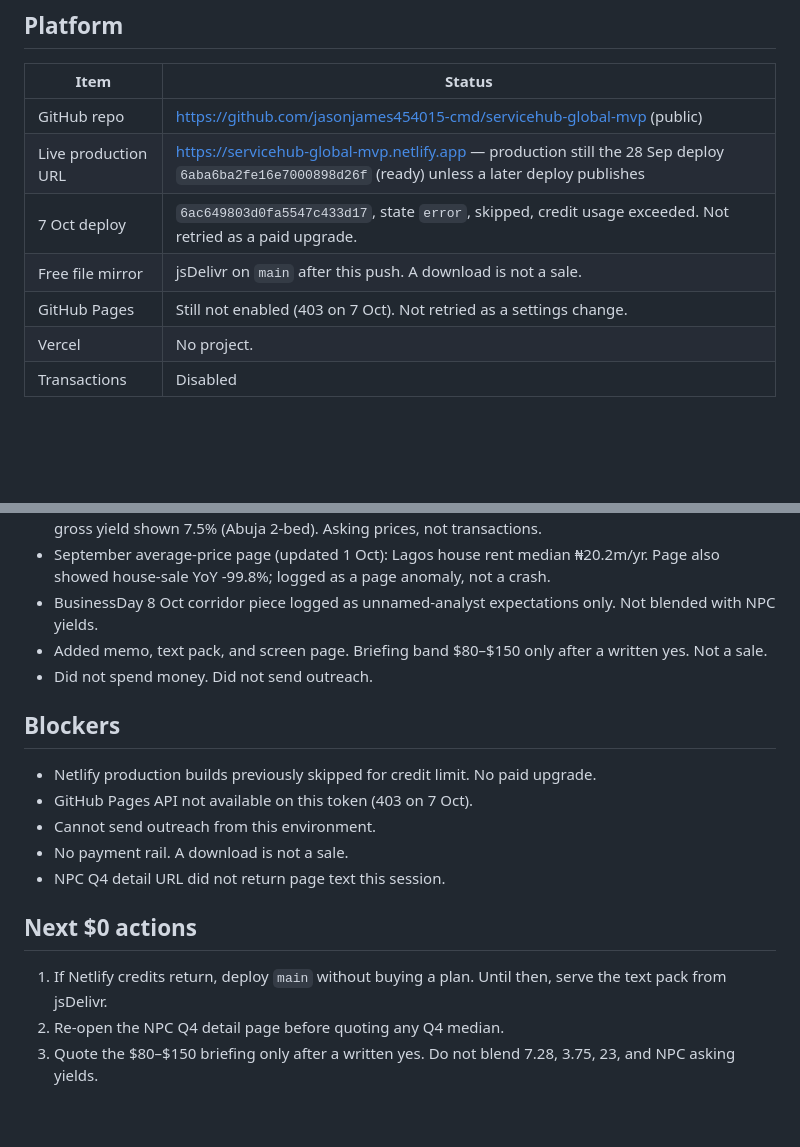
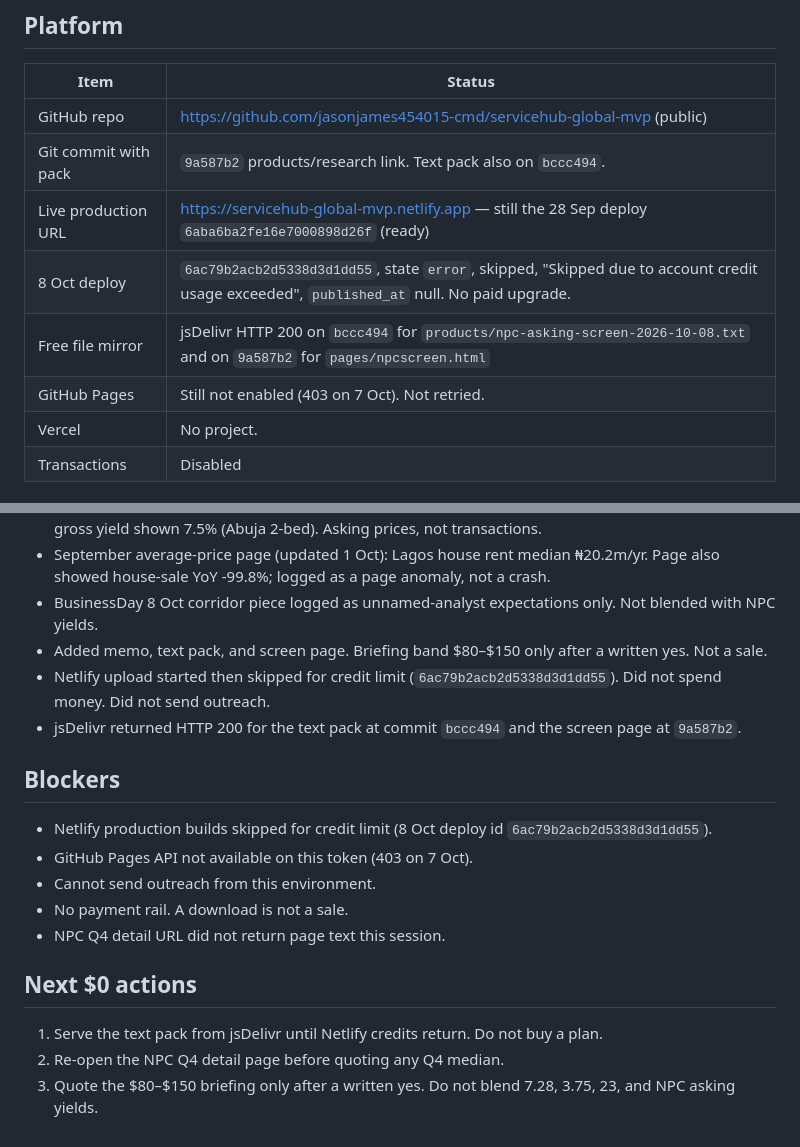
Before and after one commit to jasonjames454015-cmd/servicehub-global-mvp, a Markdown page: SCOREBOARD.md, 2 parts joined by grey strips. Rendered like a GitHub page; blank space fills up the shorter version.

Commit message:
Record 8 Oct Netlify skip and jsDelivr 200

```diff
--- a/SCOREBOARD.md
+++ b/SCOREBOARD.md
@@ -19,10 +19,11 @@ Rule: only real, verified items. Revenue, clients, deals, and contacts are **zer
 | Item | Status |
 | --- | --- |
 | GitHub repo | https://github.com/jasonjames454015-cmd/servicehub-global-mvp (public) |
-| Live production URL | https://servicehub-global-mvp.netlify.app — production still the 28 Sep deploy `6aba6ba2fe16e7000898d26f` (ready) unless a later deploy publishes |
-| 7 Oct deploy | `6ac649803d0fa5547c433d17`, state `error`, skipped, credit usage exceeded. Not retried as a paid upgrade. |
-| Free file mirror | jsDelivr on `main` after this push. A download is not a sale. |
-| GitHub Pages | Still not enabled (403 on 7 Oct). Not retried as a settings change. |
+| Git commit with pack | `9a587b2` products/research link. Text pack also on `bccc494`. |
+| Live production URL | https://servicehub-global-mvp.netlify.app — still the 28 Sep deploy `6aba6ba2fe16e7000898d26f` (ready) |
+| 8 Oct deploy | `6ac79b2acb2d5338d3d1dd55`, state `error`, skipped, "Skipped due to account credit usage exceeded", `published_at` null. No paid upgrade. |
+| Free file mirror | jsDelivr HTTP 200 on `bccc494` for `products/npc-asking-screen-2026-10-08.txt` and on `9a587b2` for `pages/npcscreen.html` |
+| GitHub Pages | Still not enabled (403 on 7 Oct). Not retried. |
 | Vercel | No project. |
 | Transactions | Disabled |
 
@@ -36,11 +37,12 @@ Rule: only real, verified items. Revenue, clients, deals, and contacts are **zer
 - September average-price page (updated 1 Oct): Lagos house rent median ₦20.2m/yr. Page also showed house-sale YoY -99.8%; logged as a page anomaly, not a crash.
 - BusinessDay 8 Oct corridor piece logged as unnamed-analyst expectations only. Not blended with NPC yields.
 - Added memo, text pack, and screen page. Briefing band $80–$150 only after a written yes. Not a sale.
-- Did not spend money. Did not send outreach.
+- Netlify upload started then skipped for credit limit (`6ac79b2acb2d5338d3d1dd55`). Did not spend money. Did not send outreach.
+- jsDelivr returned HTTP 200 for the text pack at commit `bccc494` and the screen page at `9a587b2`.
 
 ## Blockers
 
-- Netlify production builds previously skipped for credit limit. No paid upgrade.
+- Netlify production builds skipped for credit limit (8 Oct deploy id `6ac79b2acb2d5338d3d1dd55`).
 - GitHub Pages API not available on this token (403 on 7 Oct).
 - Cannot send outreach from this environment.
 - No payment rail. A download is not a sale.
@@ -48,6 +50,6 @@ Rule: only real, verified items. Revenue, clients, deals, and contacts are **zer
 
 ## Next $0 actions
 
-1. If Netlify credits return, deploy `main` without buying a plan. Until then, serve the text pack from jsDelivr.
+1. Serve the text pack from jsDelivr until Netlify credits return. Do not buy a plan.
 2. Re-open the NPC Q4 detail page before quoting any Q4 median.
 3. Quote the $80–$150 briefing only after a written yes. Do not blend 7.28, 3.75, 23, and NPC asking yields.
```
Also changed, not shown: other parts of SCOREBOARD.md (+1 -1 lines).
